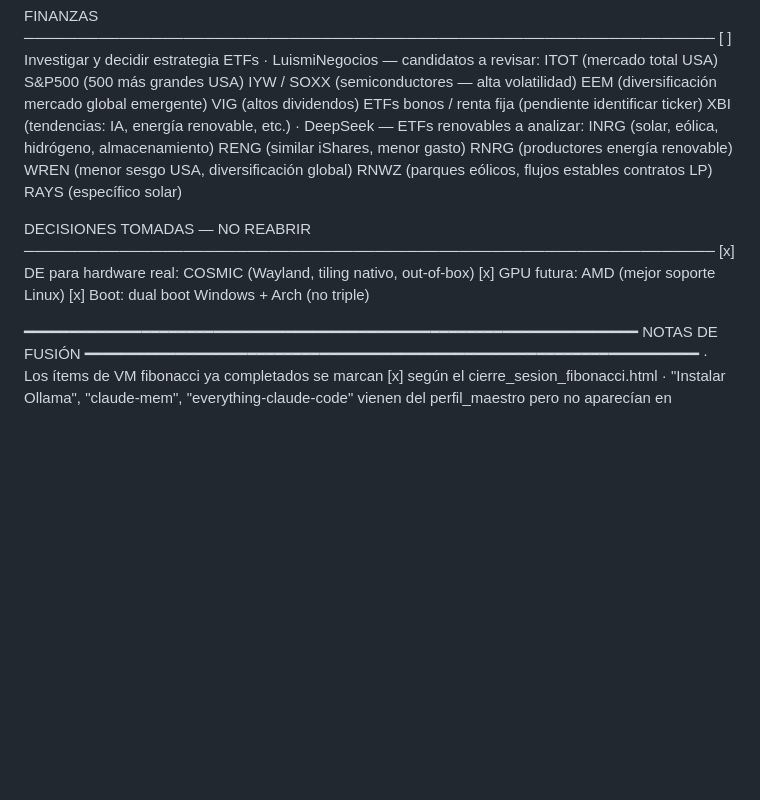
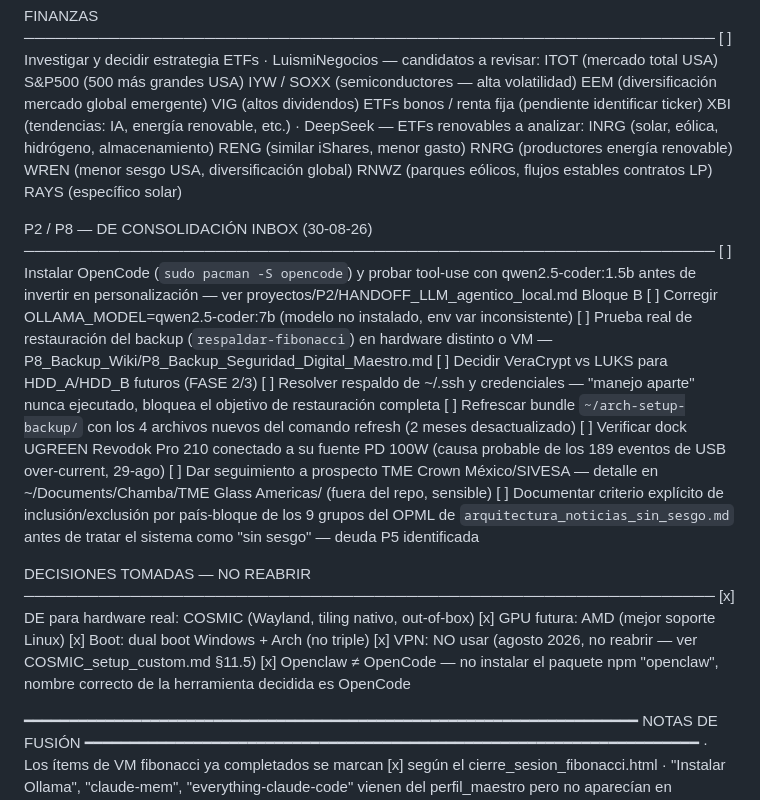
Before and after one commit to eldaniels13/mi-criterio, a Markdown page: ToDo_global_eldaniels.md, the part around the change. Drawn GitHub-style; blank space fills up the shorter version.

Commit message:
chore: update _index + ToDo after inbox consolidation; add P2/P8 blockers

```diff
--- a/ToDo_global_eldaniels.md
+++ b/ToDo_global_eldaniels.md
@@ -297,11 +297,37 @@ DOCUMENTACIÓN PENDIENTE
          RAYS  (específico solar)
 
 
+  P2 / P8 — DE CONSOLIDACIÓN INBOX (30-08-26)
+  ─────────────────────────────────────────────────────────────────
+  [ ]  Instalar OpenCode (`sudo pacman -S opencode`) y probar tool-use con
+       qwen2.5-coder:1.5b antes de invertir en personalización — ver
+       proyectos/P2/HANDOFF_LLM_agentico_local.md Bloque B
+  [ ]  Corregir OLLAMA_MODEL=qwen2.5-coder:7b (modelo no instalado, env
+       var inconsistente)
+  [ ]  Prueba real de restauración del backup (`respaldar-fibonacci`) en
+       hardware distinto o VM — P8_Backup_Wiki/P8_Backup_Seguridad_Digital_Maestro.md
+  [ ]  Decidir VeraCrypt vs LUKS para HDD_A/HDD_B futuros (FASE 2/3)
+  [ ]  Resolver respaldo de ~/.ssh y credenciales — "manejo aparte" nunca
+       ejecutado, bloquea el objetivo de restauración completa
+  [ ]  Refrescar bundle `~/arch-setup-backup/` con los 4 archivos nuevos
+       del comando refresh (2 meses desactualizado)
+  [ ]  Verificar dock UGREEN Revodok Pro 210 conectado a su fuente PD 100W
+       (causa probable de los 189 eventos de USB over-current, 29-ago)
+  [ ]  Dar seguimiento a prospecto TME Crown México/SIVESA — detalle en
+       ~/Documents/Chamba/TME Glass Americas/ (fuera del repo, sensible)
+  [ ]  Documentar criterio explícito de inclusión/exclusión por país-bloque
+       de los 9 grupos del OPML de `arquitectura_noticias_sin_sesgo.md`
+       antes de tratar el sistema como "sin sesgo" — deuda P5 identificada
+
+
   DECISIONES TOMADAS — NO REABRIR
   ─────────────────────────────────────────────────────────────────
   [x]  DE para hardware real: COSMIC (Wayland, tiling nativo, out-of-box)
   [x]  GPU futura: AMD (mejor soporte Linux)
   [x]  Boot: dual boot Windows + Arch (no triple)
+  [x]  VPN: NO usar (agosto 2026, no reabrir — ver COSMIC_setup_custom.md §11.5)
+  [x]  Openclaw ≠ OpenCode — no instalar el paquete npm "openclaw", nombre
+       correcto de la herramienta decidida es OpenCode
 
 
 ━━━━━━━━━━━━━━━━━━━━━━━━━━━━━━━━━━━━━━━━━━━━━━━━━━━━━━━━━━━━━━━━━━━━
```
Also changed, not shown: _index.md (+11 -1 lines).
